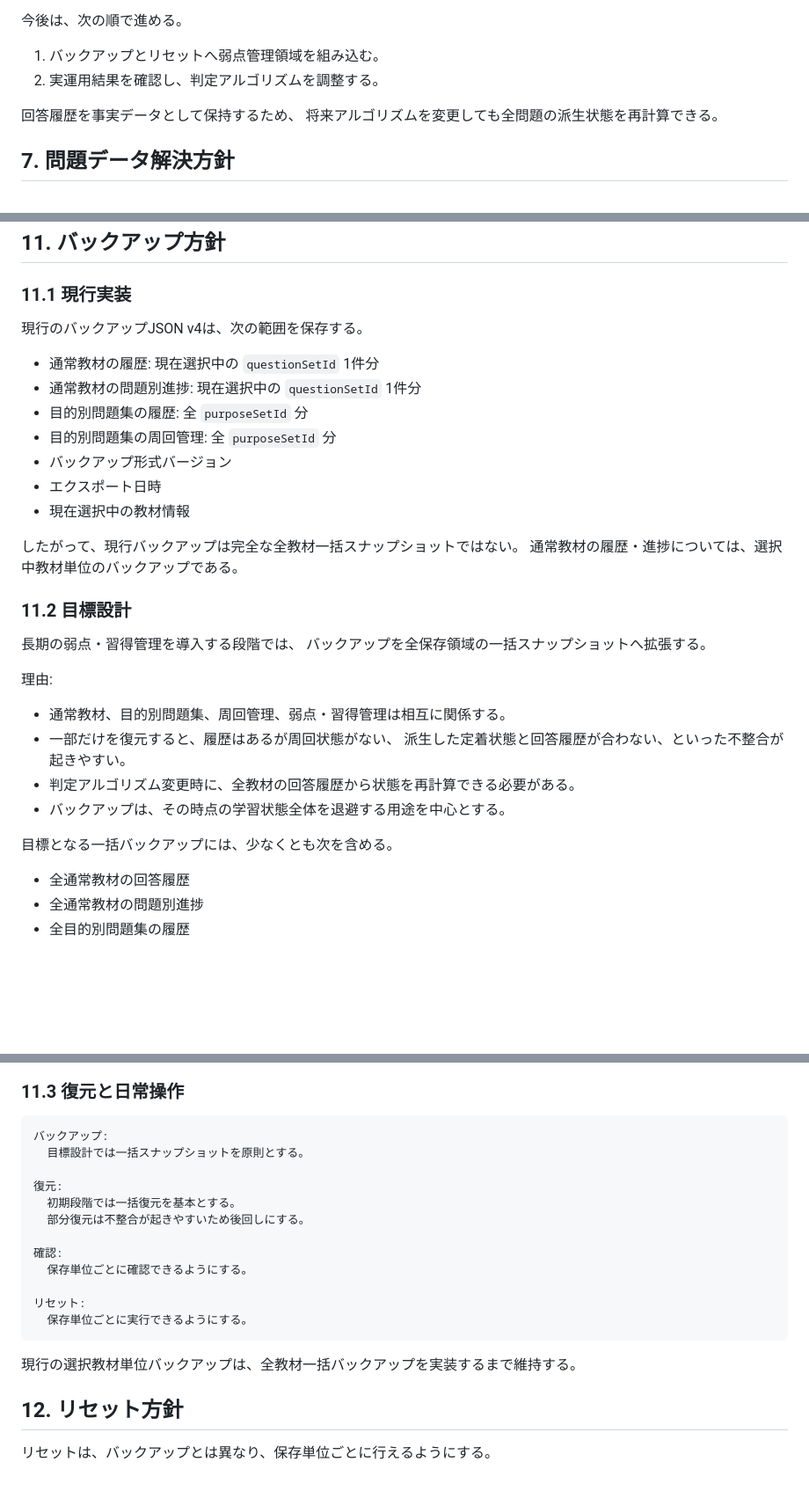
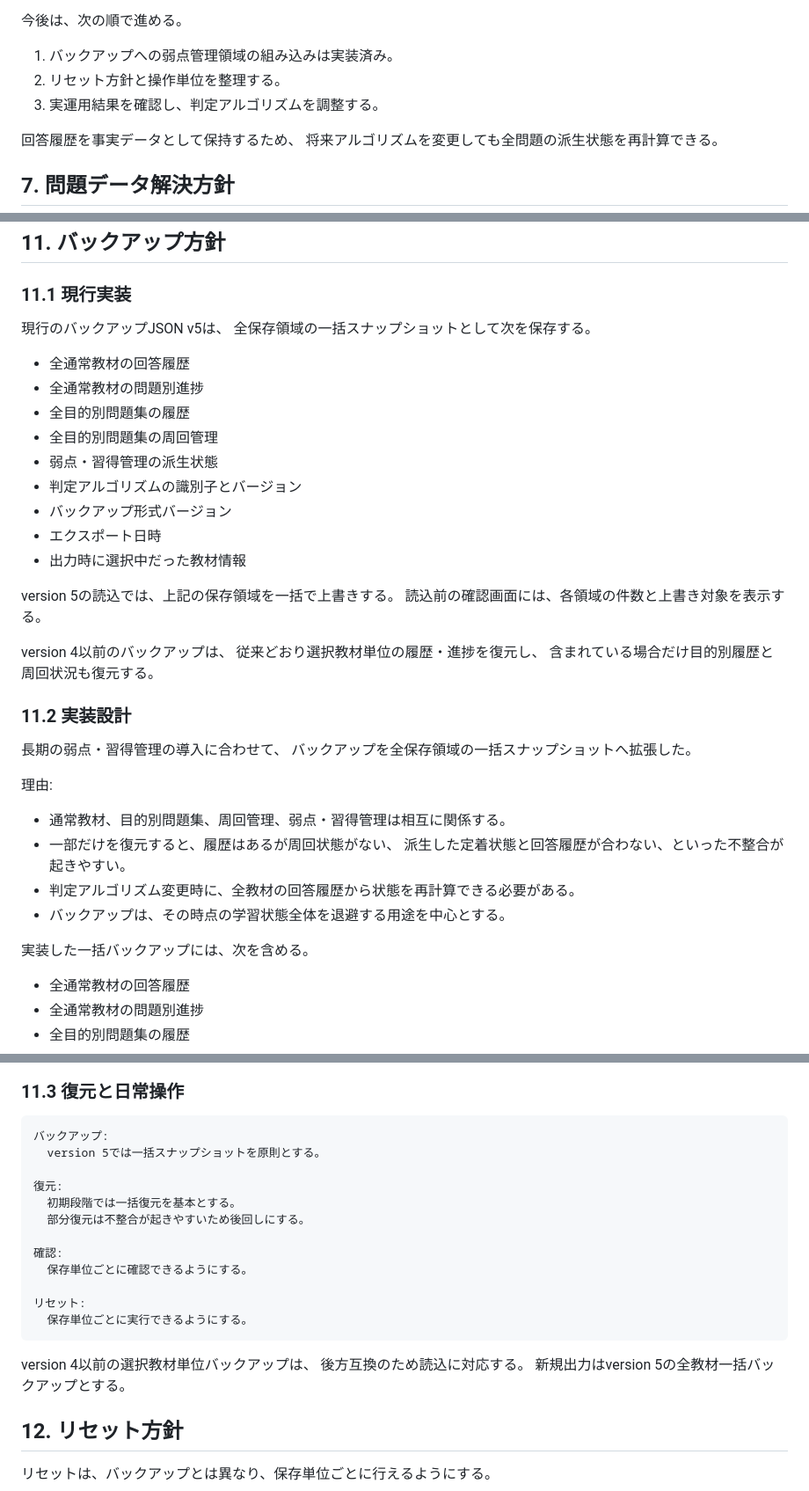
Before and after one commit to jera-takanabe/junior-study-trainer, a Markdown page: docs/design/purpose_set_runtime_design_v0_1.md, 3 parts joined by grey strips. Shown at 88% size. Drawn GitHub-style; blank space fills up the shorter version.

Commit message:
docs: mark full backup version 5 implemented

```diff
--- a/docs/design/purpose_set_runtime_design_v0_1.md
+++ b/docs/design/purpose_set_runtime_design_v0_1.md
@@ -779,8 +779,9 @@
 
 今後は、次の順で進める。
 
-1. バックアップとリセットへ弱点管理領域を組み込む。
-2. 実運用結果を確認し、判定アルゴリズムを調整する。
+1. バックアップへの弱点管理領域の組み込みは実装済み。
+2. リセット方針と操作単位を整理する。
+3. 実運用結果を確認し、判定アルゴリズムを調整する。
 
 回答履歴を事実データとして保持するため、
 将来アルゴリズムを変更しても全問題の派生状態を再計算できる。
@@ -900,27 +901,30 @@
 
 ### 11.1 現行実装
 
-現行のバックアップJSON v4は、次の範囲を保存する。
+現行のバックアップJSON v5は、
+全保存領域の一括スナップショットとして次を保存する。
 
-- 通常教材の履歴:
-  現在選択中の `questionSetId` 1件分
-- 通常教材の問題別進捗:
-  現在選択中の `questionSetId` 1件分
-- 目的別問題集の履歴:
-  全 `purposeSetId` 分
-- 目的別問題集の周回管理:
-  全 `purposeSetId` 分
+- 全通常教材の回答履歴
+- 全通常教材の問題別進捗
+- 全目的別問題集の履歴
+- 全目的別問題集の周回管理
+- 弱点・習得管理の派生状態
+- 判定アルゴリズムの識別子とバージョン
 - バックアップ形式バージョン
 - エクスポート日時
-- 現在選択中の教材情報
+- 出力時に選択中だった教材情報
 
-したがって、現行バックアップは完全な全教材一括スナップショットではない。
-通常教材の履歴・進捗については、選択中教材単位のバックアップである。
+version 5の読込では、上記の保存領域を一括で上書きする。
+読込前の確認画面には、各領域の件数と上書き対象を表示する。
 
-### 11.2 目標設計
+version 4以前のバックアップは、
+従来どおり選択教材単位の履歴・進捗を復元し、
+含まれている場合だけ目的別履歴と周回状況も復元する。
 
-長期の弱点・習得管理を導入する段階では、
-バックアップを全保存領域の一括スナップショットへ拡張する。
+### 11.2 実装設計
+
+長期の弱点・習得管理の導入に合わせて、
+バックアップを全保存領域の一括スナップショットへ拡張した。
 
 理由:
 
@@ -930,7 +934,7 @@
 - 判定アルゴリズム変更時に、全教材の回答履歴から状態を再計算できる必要がある。
 - バックアップは、その時点の学習状態全体を退避する用途を中心とする。
 
-目標となる一括バックアップには、少なくとも次を含める。
+実装した一括バックアップには、次を含める。
 
 - 全通常教材の回答履歴
 - 全通常教材の問題別進捗
@@ -948,7 +952,7 @@
 ### 11.3 復元と日常操作
 
     バックアップ:
-      目標設計では一括スナップショットを原則とする。
+      version 5では一括スナップショットを原則とする。
 
     復元:
       初期段階では一括復元を基本とする。
@@ -960,7 +964,9 @@
     リセット:
       保存単位ごとに実行できるようにする。
 
-現行の選択教材単位バックアップは、全教材一括バックアップを実装するまで維持する。
+version 4以前の選択教材単位バックアップは、
+後方互換のため読込に対応する。
+新規出力はversion 5の全教材一括バックアップとする。
 
 ## 12. リセット方針
 
```
Also changed, not shown: other parts of docs/design/purpose_set_runtime_design_v0_1.md (+4 -3 lines).
